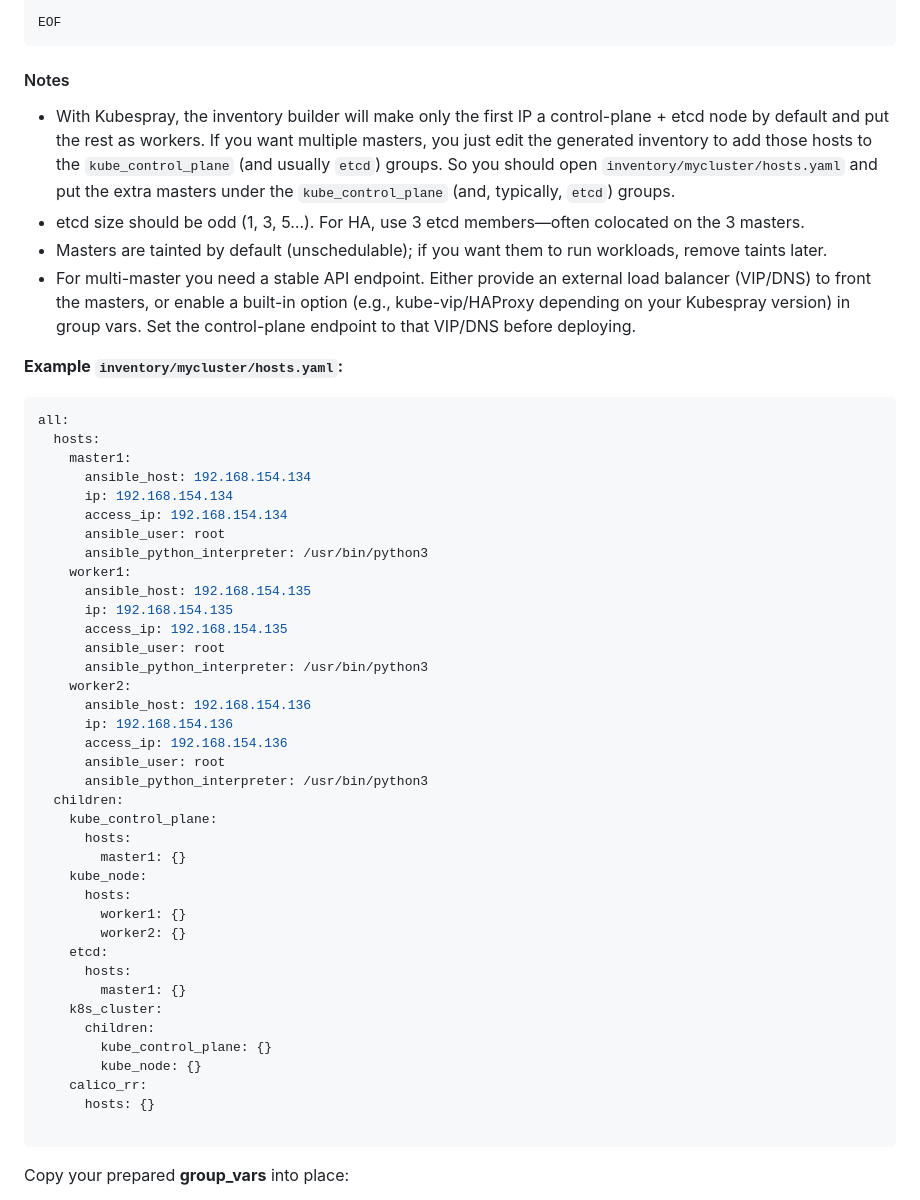
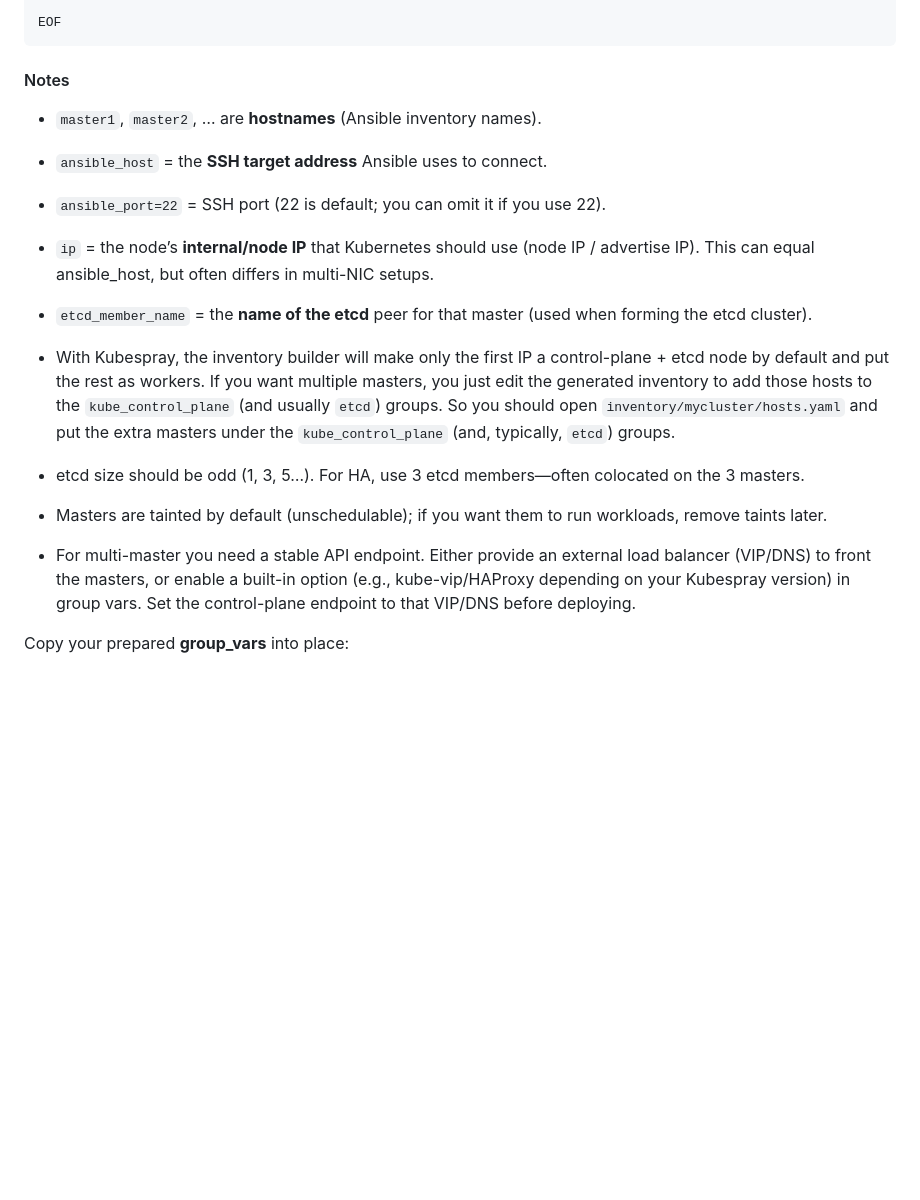
Before and after one commit to A-Soltani255/Kubespray, a Markdown page: Installing-Airgapped-Kubernetes-Cluster-Using-Kubespray.md, the part around the change. Rendered like a GitHub page; blank space fills up the shorter version.

````diff
--- a/Installing-Airgapped-Kubernetes-Cluster-Using-Kubespray.md
+++ b/Installing-Airgapped-Kubernetes-Cluster-Using-Kubespray.md
@@ -457,53 +457,17 @@ EOF
 ```
 #### Notes
 
+- `master1`, `master2`, … are **hostnames** (Ansible inventory names).
+- `ansible_host` = the **SSH target address** Ansible uses to connect.
+- `ansible_port=22` = SSH port (22 is default; you can omit it if you use 22).
+- `ip` = the node’s **internal/node IP** that Kubernetes should use (node IP / advertise IP). This can equal ansible_host, but often differs in multi-NIC setups.
+- `etcd_member_name` = the **name of the etcd** peer for that master (used when forming the etcd cluster).
+
 - With Kubespray, the inventory builder will make only the first IP a control-plane + etcd node by default and put the rest as workers. If you want multiple masters, you just edit the generated inventory to add those hosts to the `kube_control_plane` (and usually `etcd`) groups. So you should open `inventory/mycluster/hosts.yaml` and put the extra masters under the `kube_control_plane` (and, typically, `etcd`) groups.
 - etcd size should be odd (1, 3, 5…). For HA, use 3 etcd members—often colocated on the 3 masters.
 - Masters are tainted by default (unschedulable); if you want them to run workloads, remove taints later.
 - For multi-master you need a stable API endpoint. Either provide an external load balancer (VIP/DNS) to front the masters, or enable a built-in option (e.g., kube-vip/HAProxy depending on your Kubespray version) in group vars. Set the control-plane endpoint to that VIP/DNS before deploying.
 
-
-**Example `inventory/mycluster/hosts.yaml`:**
-```yaml
-all:
-  hosts:
-    master1:
-      ansible_host: 192.168.154.134
-      ip: 192.168.154.134
-      access_ip: 192.168.154.134
-      ansible_user: root
-      ansible_python_interpreter: /usr/bin/python3
-    worker1:
-      ansible_host: 192.168.154.135
-      ip: 192.168.154.135
-      access_ip: 192.168.154.135
-      ansible_user: root
-      ansible_python_interpreter: /usr/bin/python3
-    worker2:
-      ansible_host: 192.168.154.136
-      ip: 192.168.154.136
-      access_ip: 192.168.154.136
-      ansible_user: root
-      ansible_python_interpreter: /usr/bin/python3
-  children:
-    kube_control_plane:
-      hosts:
-        master1: {}
-    kube_node:
-      hosts:
-        worker1: {}
-        worker2: {}
-    etcd:
-      hosts:
-        master1: {}
-    k8s_cluster:
-      children:
-        kube_control_plane: {}
-        kube_node: {}
-    calico_rr:
-      hosts: {}
-
-```
 
 <a id="gv-list"></a>
 Copy your prepared **group_vars** into place:
````
